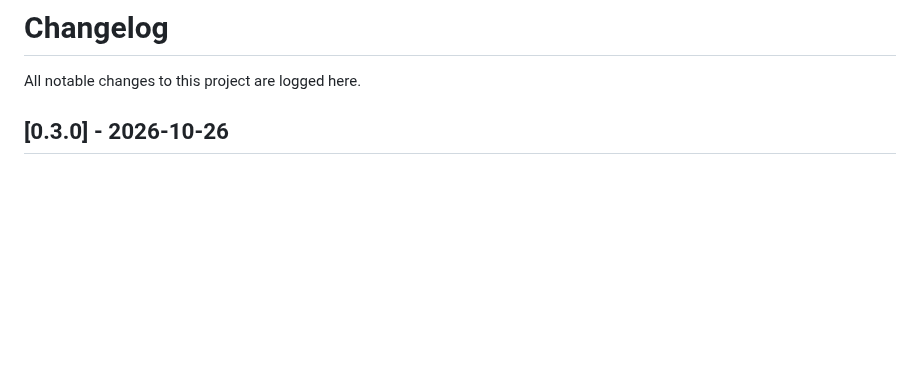
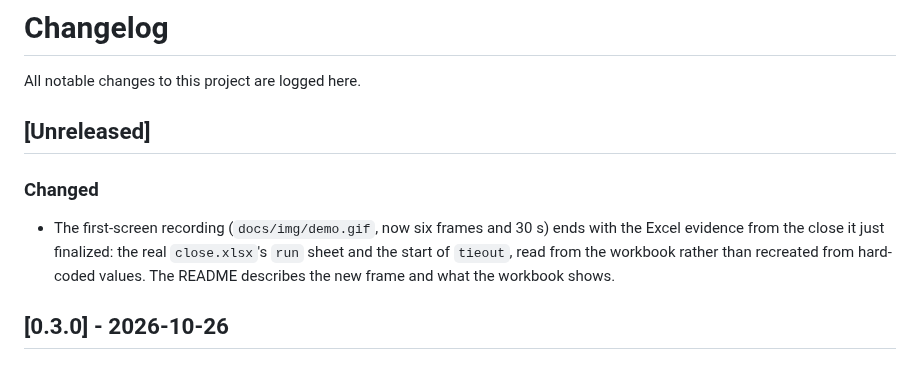
Before and after one commit to gabriel-fin-arch/intercompany-close-agent, a Markdown page: CHANGELOG.md, the part around the change. Drawn GitHub-style; blank space fills up the shorter version.

```diff
--- a/CHANGELOG.md
+++ b/CHANGELOG.md
@@ -1,6 +1,15 @@
 # Changelog
 
 All notable changes to this project are logged here.
+
+## [Unreleased]
+
+### Changed
+- The first-screen recording (`docs/img/demo.gif`, now six frames and 30 s)
+  ends with the Excel evidence from the close it just finalized: the real
+  `close.xlsx`'s `run` sheet and the start of `tieout`, read from the workbook
+  rather than recreated from hard-coded values. The README describes the new
+  frame and what the workbook shows.
 
 ## [0.3.0] - 2026-10-26
 
```
Also changed, not shown: README.md (+4 -3 lines), docs/img/demo.gif, 1 other file.
